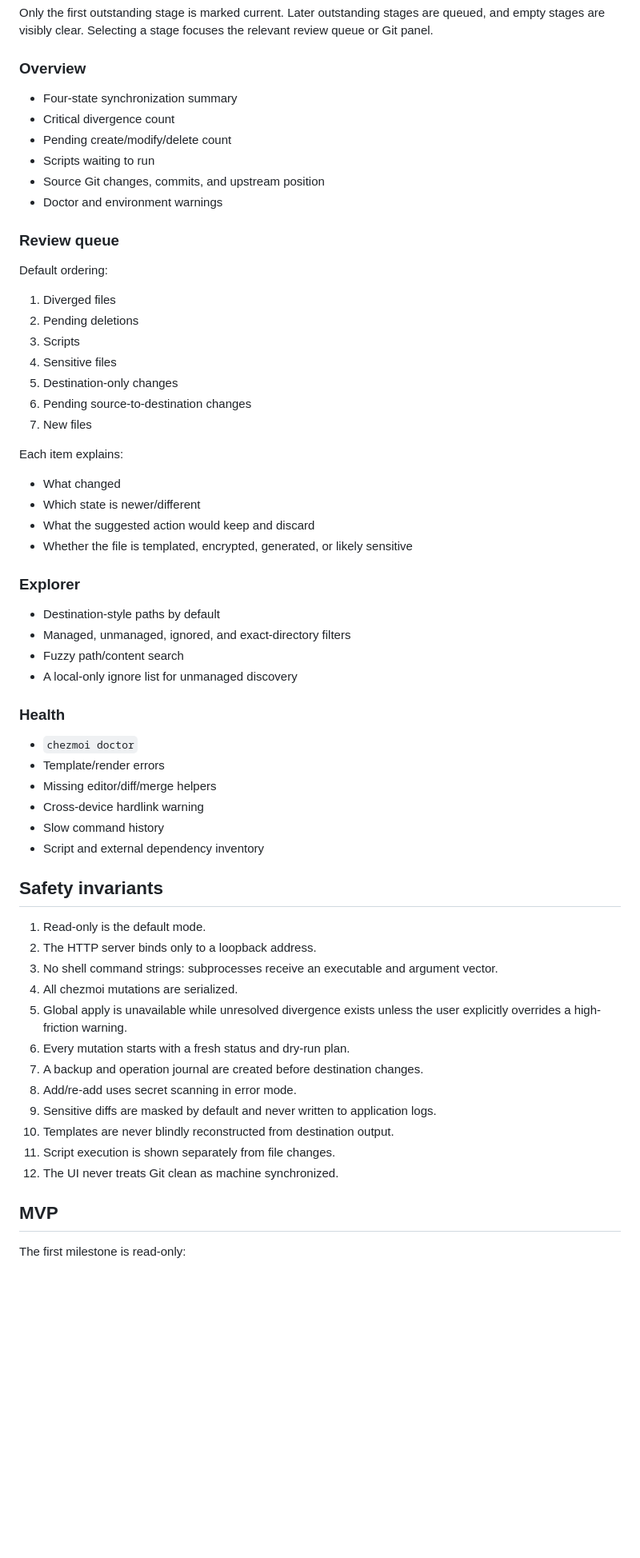
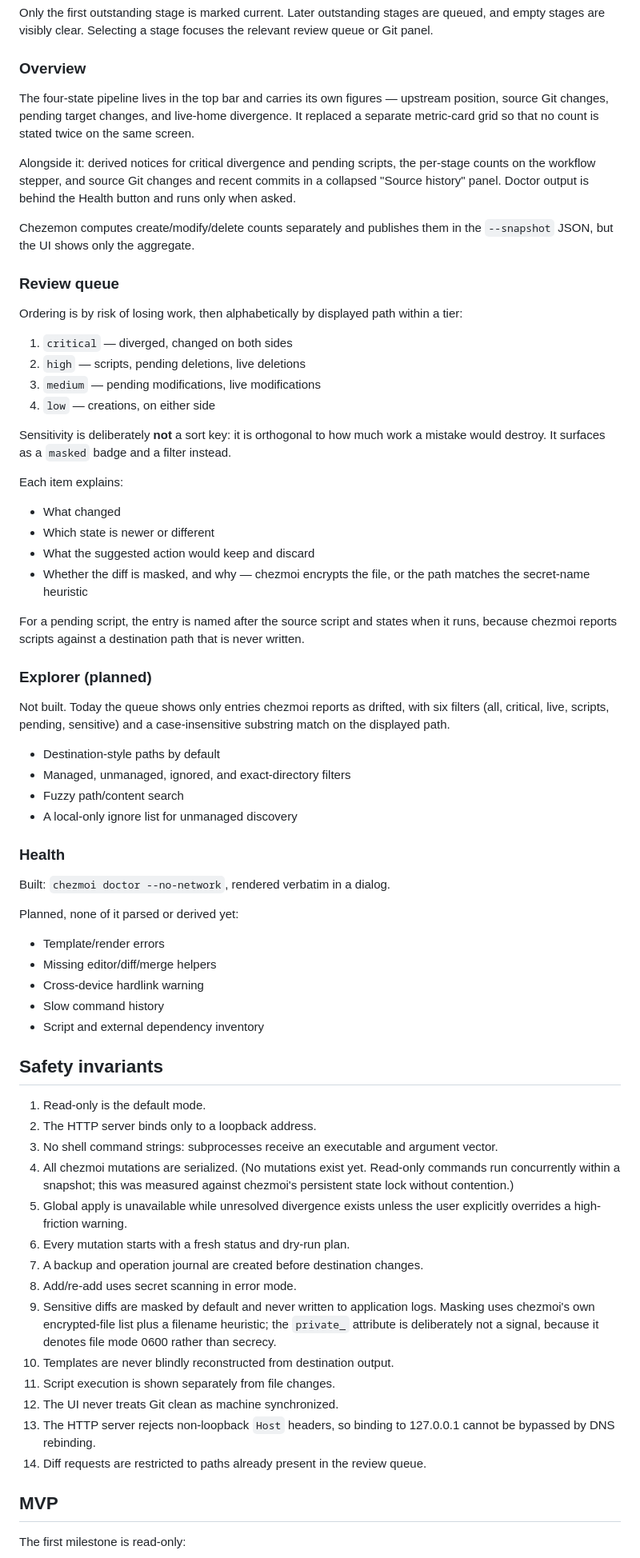
Before and after one commit to hjosugi/chezemon, a Markdown page: docs/product.md, the part around one of its changes. Shown at 80% size. Drawn GitHub-style; blank space fills up the shorter version.

```diff
--- a/docs/product.md
+++ b/docs/product.md
@@ -58,33 +61,50 @@ relevant review queue or Git panel.
 
 ### Overview
 
-- Four-state synchronization summary
-- Critical divergence count
-- Pending create/modify/delete count
-- Scripts waiting to run
-- Source Git changes, commits, and upstream position
-- Doctor and environment warnings
+The four-state pipeline lives in the top bar and carries its own figures —
+upstream position, source Git changes, pending target changes, and live-home
+divergence. It replaced a separate metric-card grid so that no count is stated
+twice on the same screen.
+
+Alongside it: derived notices for critical divergence and pending scripts, the
+per-stage counts on the workflow stepper, and source Git changes and recent
+commits in a collapsed "Source history" panel. Doctor output is behind the
+Health button and runs only when asked.
+
+Chezemon computes create/modify/delete counts separately and publishes them in
+the `--snapshot` JSON, but the UI shows only the aggregate.
 
 ### Review queue
 
-Default ordering:
+Ordering is by risk of losing work, then alphabetically by displayed path
+within a tier:
 
-1. Diverged files
-2. Pending deletions
-3. Scripts
-4. Sensitive files
-5. Destination-only changes
-6. Pending source-to-destination changes
-7. New files
+1. `critical` — diverged, changed on both sides
+2. `high` — scripts, pending deletions, live deletions
+3. `medium` — pending modifications, live modifications
+4. `low` — creations, on either side
+
+Sensitivity is deliberately **not** a sort key: it is orthogonal to how much
+work a mistake would destroy. It surfaces as a `masked` badge and a filter
+instead.
 
 Each item explains:
 
 - What changed
-- Which state is newer/different
+- Which state is newer or different
 - What the suggested action would keep and discard
-- Whether the file is templated, encrypted, generated, or likely sensitive
+- Whether the diff is masked, and why — chezmoi encrypts the file, or the path
+  matches the secret-name heuristic
 
-### Explorer
+For a pending script, the entry is named after the source script and states
+when it runs, because chezmoi reports scripts against a destination path that
+is never written.
+
+### Explorer (planned)
+
+Not built. Today the queue shows only entries chezmoi reports as drifted, with
+six filters (all, critical, live, scripts, pending, sensitive) and a
+case-insensitive substring match on the displayed path.
 
 - Destination-style paths by default
 - Managed, unmanaged, ignored, and exact-directory filters
@@ -93,7 +113,10 @@ Each item explains:
 
 ### Health
 
-- `chezmoi doctor`
+Built: `chezmoi doctor --no-network`, rendered verbatim in a dialog.
+
+Planned, none of it parsed or derived yet:
+
 - Template/render errors
 - Missing editor/diff/merge helpers
 - Cross-device hardlink warning
@@ -106,16 +129,24 @@ Each item explains:
 2. The HTTP server binds only to a loopback address.
 3. No shell command strings: subprocesses receive an executable and argument
    vector.
-4. All chezmoi mutations are serialized.
+4. All chezmoi mutations are serialized. (No mutations exist yet. Read-only
+   commands run concurrently within a snapshot; this was measured against
+   chezmoi's persistent state lock without contention.)
 5. Global apply is unavailable while unresolved divergence exists unless the
    user explicitly overrides a high-friction warning.
 6. Every mutation starts with a fresh status and dry-run plan.
 7. A backup and operation journal are created before destination changes.
 8. Add/re-add uses secret scanning in error mode.
 9. Sensitive diffs are masked by default and never written to application logs.
+   Masking uses chezmoi's own encrypted-file list plus a filename heuristic;
+   the `private_` attribute is deliberately not a signal, because it denotes
+   file mode 0600 rather than secrecy.
 10. Templates are never blindly reconstructed from destination output.
 11. Script execution is shown separately from file changes.
 12. The UI never treats Git clean as machine synchronized.
+13. The HTTP server rejects non-loopback `Host` headers, so binding to
+    127.0.0.1 cannot be bypassed by DNS rebinding.
+14. Diff requests are restricted to paths already present in the review queue.
 
 ## MVP
 
```
Also changed, not shown: other parts of docs/product.md (+7 -3 lines), README.ja.md (+37 -10 lines), README.md (+37 -10 lines).
